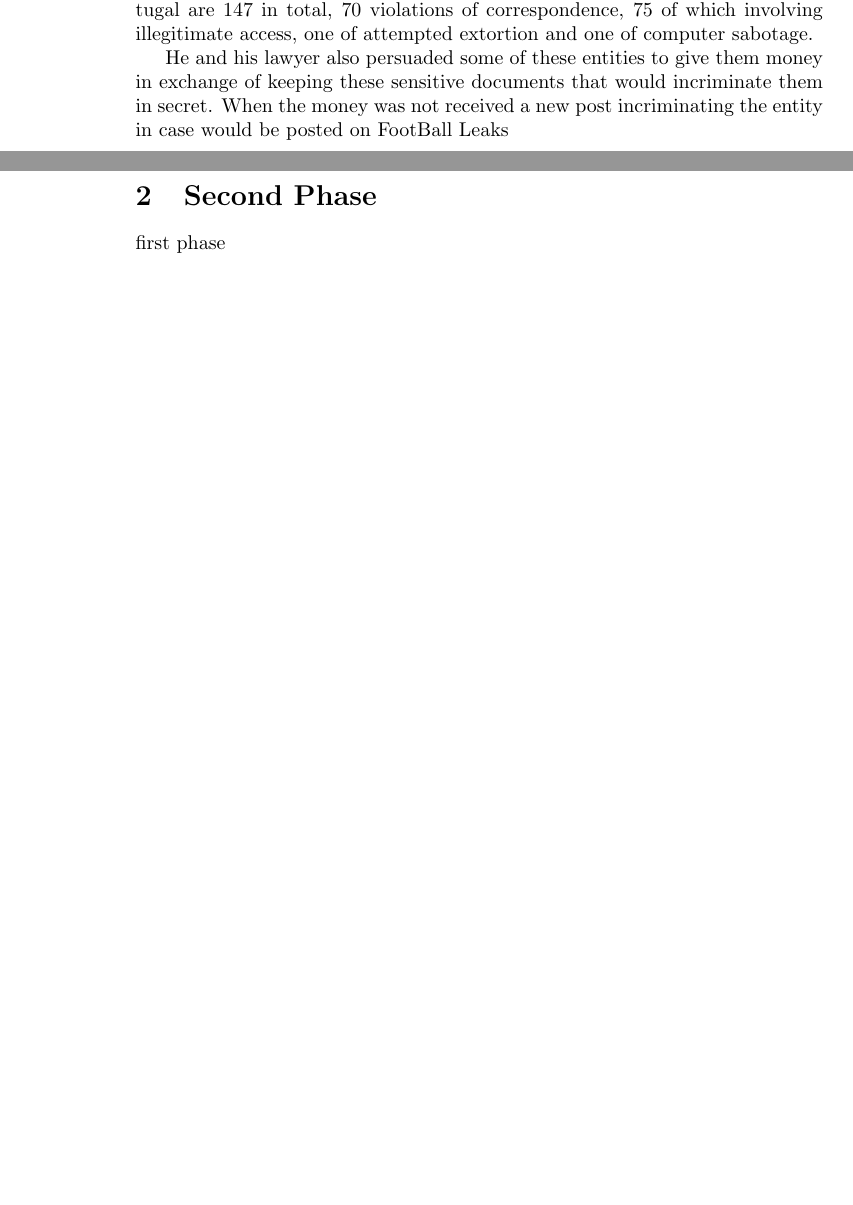
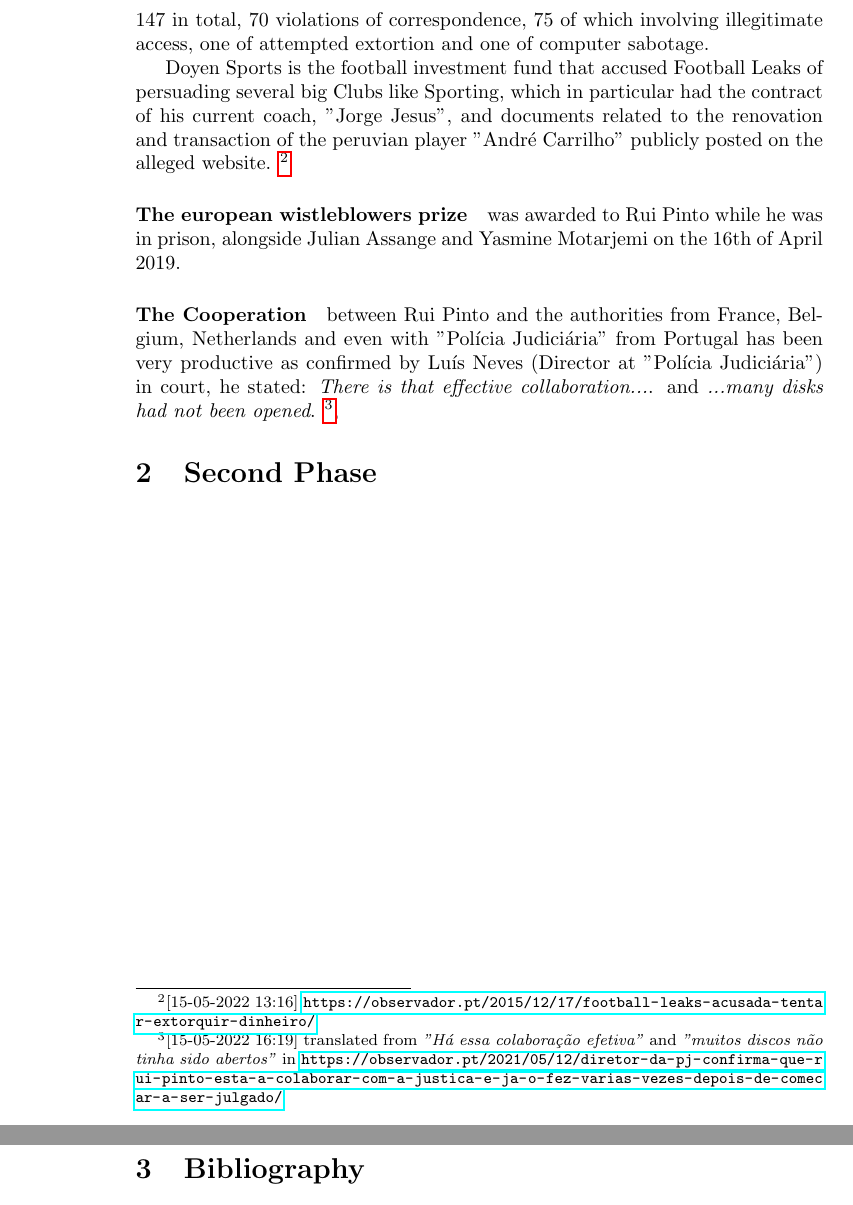
Before and after one commit to JoaoAlmeida-dev/RuiPintoEtica, a LaTeX document (main.tex, which reads firstPhase.tex, secondPhase.tex): two parts of pages 1 and 2 of 4 before the commit and two parts of pages 2 and 3 of 4 after it, joined at a grey line, cut so that both start at the same text, the shorter picture padded with empty space. Compiled offline with pdfLaTeX.

Commit message:
first phase complete

```diff
--- a/firstPhase.tex
+++ b/firstPhase.tex
@@ -17,15 +17,16 @@ John was the name behind the publications on the blog, posting thousands of conf
 Until today, Rui Pinto is the only one that has publicly claimed ownership of the famous website.
 
-\paragraph{The crimes} that Rui Pinto is accused of by the Public Ministry of Portugal after being arrested by the Hungarian authorities and brought back to Portugal are 147 in total, 70 violations of correspondence, 75 of which involving illegitimate access, one of attempted extortion and one of computer sabotage.
+\paragraph{The crimes} that Rui Pinto is accused of by the Public Ministry of Portugal on September of 2019, after being arrested by the Hungarian authorities (16th of January 2019) and brought back to Portugal tp be kept in preventive arrest, are 147 in total, 70 violations of correspondence, 75 of which involving illegitimate access, one of attempted extortion and one of computer sabotage.
+
+Doyen Sports is the football investment fund that accused Football Leaks of persuading several big Clubs like Sporting, which in particular had the contract of his current coach, "Jorge Jesus", and documents related to the renovation and transaction of the peruvian player "André Carrilho" publicly posted on the alleged website.
+\footnote{[15-05-2022 13:16] \url{https://observador.pt/2015/12/17/football-leaks-acusada-tentar-extorquir-dinheiro/}}
+
+\paragraph{The european wistleblowers prize} was awarded to Rui Pinto while he was in prison, alongside Julian Assange and Yasmine Motarjemi on the 16th of April 2019.
+
+\paragraph{The Cooperation} between Rui Pinto and the authorities from France, Belgium, Netherlands and even with "Polícia Judiciária" from Portugal has been very productive as confirmed by Luís Neves (Director at "Polícia Judiciária") in court, he stated: \textit{There is that effective collaboration...}. and \textit{...many disks had not been opened}.
+\footnote{ [15-05-2022 16:19] translated from \textit{"Há essa colaboração efetiva"} and \textit{"muitos discos não tinha sido abertos"} in \url{https://observador.pt/2021/05/12/diretor-da-pj-confirma-que-rui-pinto-esta-a-colaborar-com-a-justica-e-ja-o-fez-varias-vezes-depois-de-comecar-a-ser-julgado/} },
 
 
-He and his lawyer also persuaded some of these entities to give them money in exchange of keeping these sensitive documents that would incriminate them in secret.
-When the money was not received a new post incriminating the entity in case would be posted on FootBall Leaks
-
-%Rui pinto acedeu aos servidores de alguns do s maiores clubes europeus como Real Madrid , barcelona, juventus, manchester city, benfica fc porto e a rede nacional de seguranca interna escritorios de advogados, iurd e as empresas de isabel dos santos.
-
-
-\paragraph{Cooperation}
 
 % \url{https://desporto.sapo.pt/geral/artigos/football-leaks-rui-pinto-apresenta-queixa-contra-portugal-na-uniao-europeia}
 % \url{https://desporto.sapo.pt/geral/artigos/entenda-o-caso-football-leaks-e-o-papel-do-portugues-rui-pinto}
--- a/main.tex
+++ b/main.tex
@@ -2,15 +2,15 @@
 
 \usepackage[utf8]{inputenc}
 \usepackage{graphicx}
-\usepackage{subcaption}	% You need this package for subfigures
+\usepackage{subcaption}
 \usepackage{fancyvrb}
 \usepackage{svg}
 \usepackage{xurl}
 \usepackage{hyperref}
 \usepackage[official]{eurosym}
 
-\title{Rui Pinto}
-\author{ João Almeida nº87583}
+\title{Rui Pinto Hacker or Whistleblower? \\ An ethical analysis}
+\author{João Almeida nº87583}
 
 \begin{document}
 
--- a/secondPhase.tex
+++ b/secondPhase.tex
@@ -1 +0,0 @@
-first phase
```
Also changed, not shown: bibliography.tex (+4 -4 lines), firstPhase.tex (12 more changed lines), 1 other file.
